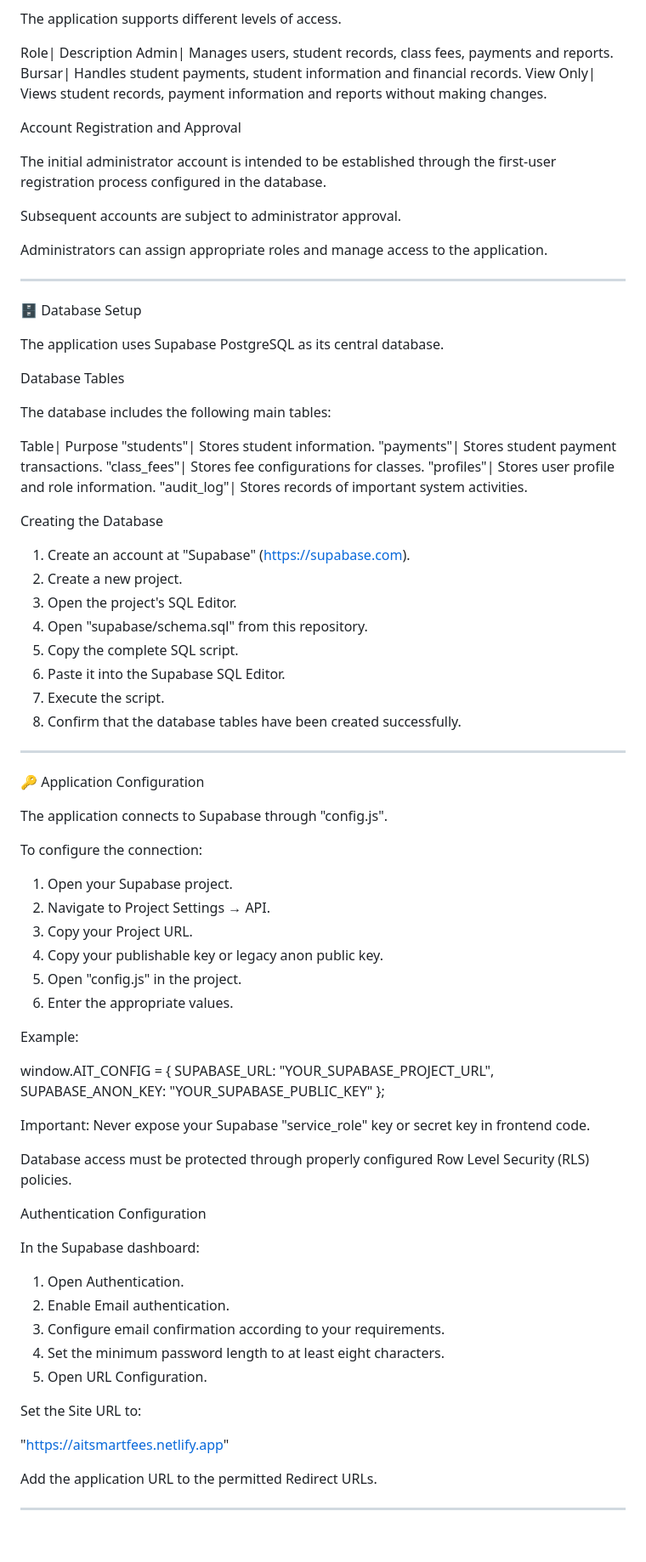
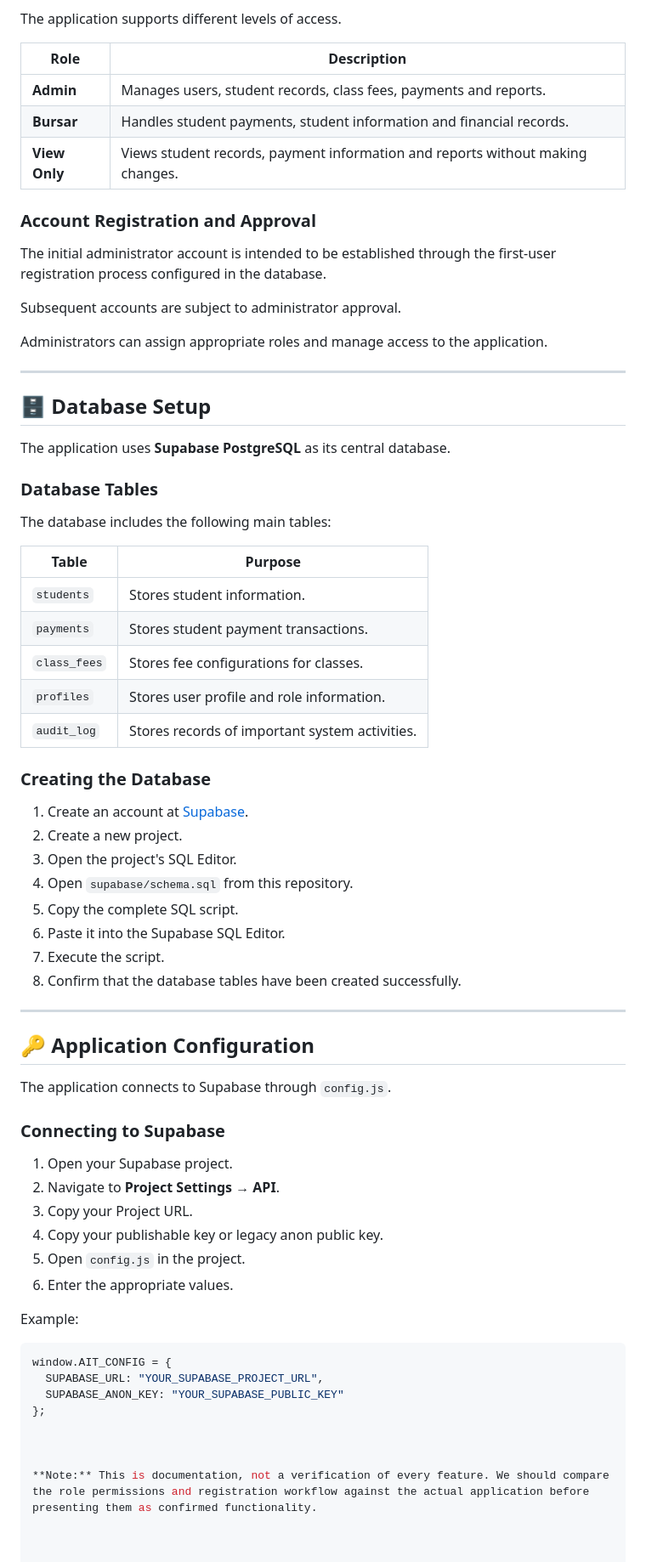
Before and after one commit to SammyYeboah/AIT-Smart-Fees-DB, a Markdown page: README.md, the part around one of its changes. Shown at 85% size. GitHub-like rendering; blank space fills up the shorter version.

````diff
--- a/README.md
+++ b/README.md
@@ -136,12 +141,13 @@ System Workflow
 
 The application supports different levels of access.
 
-Role| Description
-Admin| Manages users, student records, class fees, payments and reports.
-Bursar| Handles student payments, student information and financial records.
-View Only| Views student records, payment information and reports without making changes.
+| Role | Description |
+|---|---|
+| **Admin** | Manages users, student records, class fees, payments and reports. |
+| **Bursar** | Handles student payments, student information and financial records. |
+| **View Only** | Views student records, payment information and reports without making changes. |
 
-Account Registration and Approval
+### Account Registration and Approval
 
 The initial administrator account is intended to be established through the first-user registration process configured in the database.
 
@@ -151,27 +157,28 @@ Administrators can assign appropriate roles and manage access to the application
 
 ---
 
-🗄 Database Setup
+## 🗄 Database Setup
 
-The application uses Supabase PostgreSQL as its central database.
+The application uses **Supabase PostgreSQL** as its central database.
 
-Database Tables
+### Database Tables
 
 The database includes the following main tables:
 
-Table| Purpose
-"students"| Stores student information.
-"payments"| Stores student payment transactions.
-"class_fees"| Stores fee configurations for classes.
-"profiles"| Stores user profile and role information.
-"audit_log"| Stores records of important system activities.
+| Table | Purpose |
+|---|---|
+| `students` | Stores student information. |
+| `payments` | Stores student payment transactions. |
+| `class_fees` | Stores fee configurations for classes. |
+| `profiles` | Stores user profile and role information. |
+| `audit_log` | Stores records of important system activities. |
 
-Creating the Database
+### Creating the Database
 
-1. Create an account at "Supabase" (https://supabase.com).
+1. Create an account at [Supabase](https://supabase.com).
 2. Create a new project.
 3. Open the project's SQL Editor.
-4. Open "supabase/schema.sql" from this repository.
+4. Open `supabase/schema.sql` from this repository.
 5. Copy the complete SQL script.
 6. Paste it into the Supabase SQL Editor.
 7. Execute the script.
@@ -179,45 +186,29 @@ Creating the Database
 
 ---
 
-🔑 Application Configuration
+## 🔑 Application Configuration
 
-The application connects to Supabase through "config.js".
+The application connects to Supabase through `config.js`.
 
-To configure the connection:
+### Connecting to Supabase
 
 1. Open your Supabase project.
-2. Navigate to Project Settings → API.
+2. Navigate to **Project Settings → API**.
 3. Copy your Project URL.
 4. Copy your publishable key or legacy anon public key.
-5. Open "config.js" in the project.
+5. Open `config.js` in the project.
 6. Enter the appropriate values.
 
 Example:
 
+```javascript
 window.AIT_CONFIG = {
   SUPABASE_URL: "YOUR_SUPABASE_PROJECT_URL",
   SUPABASE_ANON_KEY: "YOUR_SUPABASE_PUBLIC_KEY"
 };
 
-Important: Never expose your Supabase "service_role" key or secret key in frontend code.
 
-Database access must be protected through properly configured Row Level Security (RLS) policies.
 
-Authentication Configuration
+**Note:** This is documentation, not a verification of every feature. We should compare the role permissions and registration workflow against the actual application before presenting them as confirmed functionality.
 
-In the Supabase dashboard:
 
-1. Open Authentication.
-2. Enable Email authentication.
-3. Configure email confirmation according to your requirements.
-4. Set the minimum password length to at least eight characters.
-5. Open URL Configuration.
-
-Set the Site URL to:
-
-"https://aitsmartfees.netlify.app"
-
-Add the application URL to the permitted Redirect URLs.
-
----
-
````
Also changed, not shown: other parts of README.md (+50 -168 lines).
